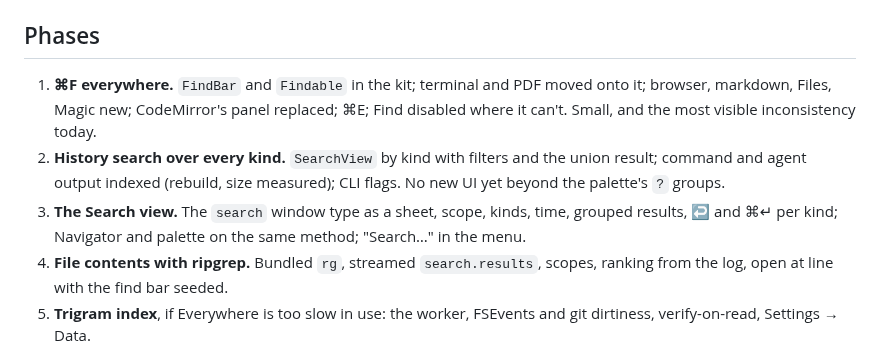
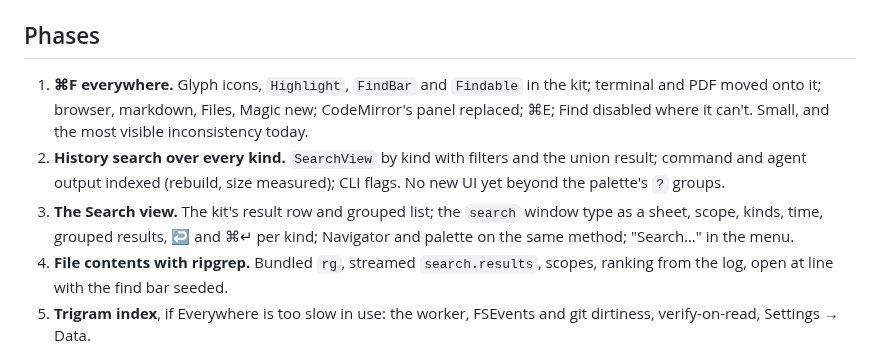
Before and after one commit to janoelze/cmd, a Markdown page: docs/33-search.md, the part around one of its changes. Drawn GitHub-style.

```diff
--- a/docs/33-search.md
+++ b/docs/33-search.md
@@ -143,9 +169,9 @@ CLI: `cmd search <text>` keeps its output for sessions; `--kind command,page`, `
 
 ## Phases
 
-1. **⌘F everywhere.** `FindBar` and `Findable` in the kit; terminal and PDF moved onto it; browser, markdown, Files, Magic new; CodeMirror's panel replaced; ⌘E; Find disabled where it can't. Small, and the most visible inconsistency today.
+1. **⌘F everywhere.** Glyph icons, `Highlight`, `FindBar` and `Findable` in the kit; terminal and PDF moved onto it; browser, markdown, Files, Magic new; CodeMirror's panel replaced; ⌘E; Find disabled where it can't. Small, and the most visible inconsistency today.
 2. **History search over every kind.** `SearchView` by kind with filters and the union result; command and agent output indexed (rebuild, size measured); CLI flags. No new UI yet beyond the palette's `?` groups.
-3. **The Search view.** The `search` window type as a sheet, scope, kinds, time, grouped results, ↩ and ⌘↵ per kind; Navigator and palette on the same method; "Search…" in the menu.
+3. **The Search view.** The kit's result row and grouped list; the `search` window type as a sheet, scope, kinds, time, grouped results, ↩ and ⌘↵ per kind; Navigator and palette on the same method; "Search…" in the menu.
 4. **File contents with ripgrep.** Bundled `rg`, streamed `search.results`, scopes, ranking from the log, open at line with the find bar seeded.
 5. **Trigram index**, if Everywhere is too slow in use: the worker, FSEvents and git dirtiness, verify-on-read, Settings → Data.
 
```
Also changed, not shown: other parts of docs/33-search.md (+26 -0 lines).
